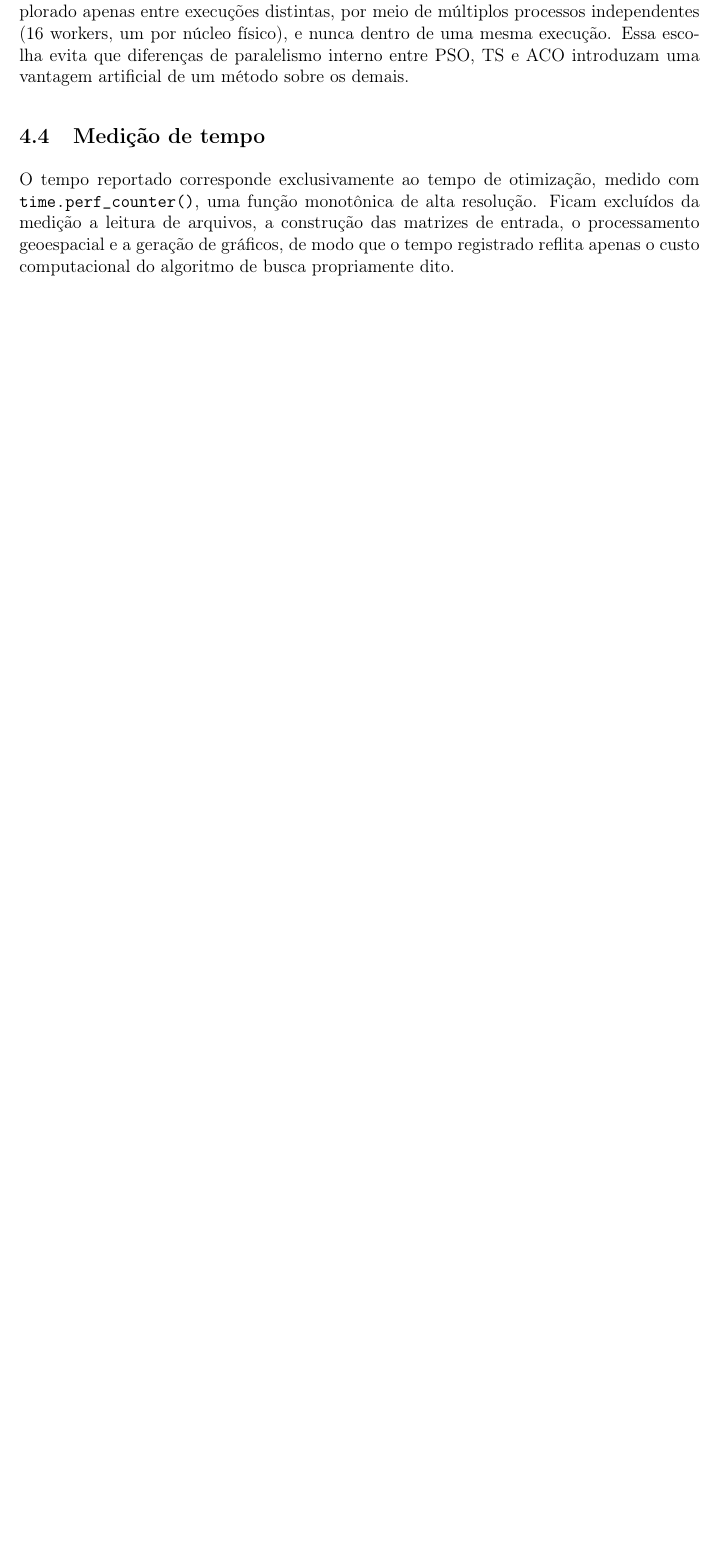
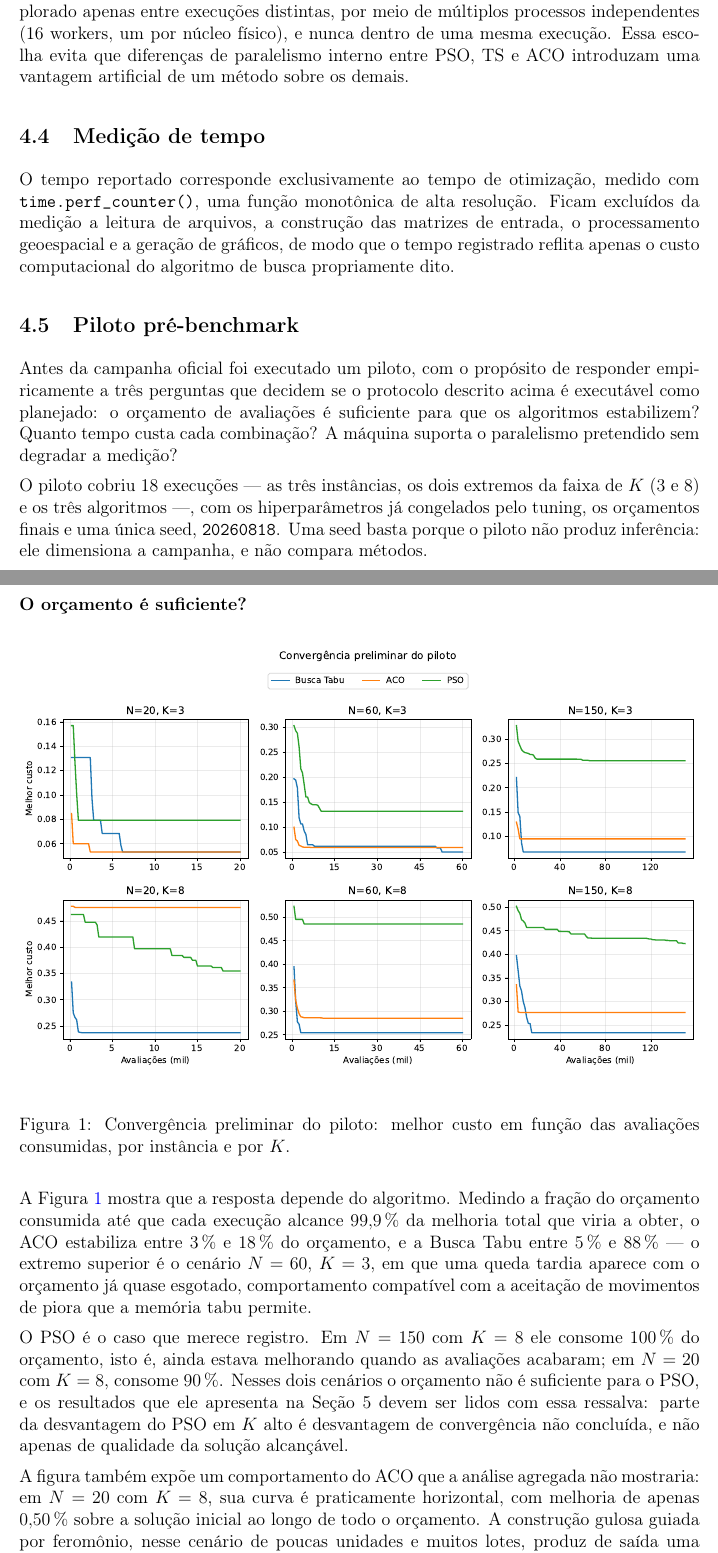
Before and after one commit to tiagobaroni/bus-lot-optimization, a LaTeX paper (docs/relatorio/relatorio.tex): part of page 12 of 31 before the commit and two parts of pages 12 and 13 of 34 after it, the two joined at a grey line, cut so that both start at the same text, the shorter picture padded with empty space. Compiled offline with pdfLaTeX.

Commit message:
Acrescenta ao relatorio a secao do piloto pre-benchmark
O relatorio nao mencionava o piloto, embora ele seja a etapa que dimensionou
a campanha oficial. A secao nova, 4.5, responde as tres perguntas que o
piloto existia para responder, cada uma com a sua figura.

Orcamento: medindo a fracao consumida ate 99,9 % da melhoria total, o ACO
estabiliza entre 3 % e 18 % e a Busca Tabu entre 5 % e 88 %. O PSO consome
100 % em N=150 com K=8 e 90 % em N=20 com K=8, ou seja, ainda melhorava ao
esgotar as avaliacoes; a ressalva fica registrada porque parte da sua
desvantagem em K alto e convergencia nao concluida. Registra tambem que o
ACO melhora apenas 0,50 % sobre a solucao inicial em N=20 com K=8.

Tempo: o ACO e de 11 a 61 vezes mais lento que a Busca Tabu, o que decorre
de avaliar o custo parcial a cada passo da construcao de cada formiga.

Recursos: 27.913 amostras em dez sessoes, pico de 1.635 % de CPU com 16
workers, 2,21 GiB residentes e memoria disponivel nunca abaixo de 35 GiB de
63 GiB, sem consumo de swap. O fator limitante e tempo de CPU, nao memoria.

```diff
--- a/docs/relatorio/relatorio.tex
+++ b/docs/relatorio/relatorio.tex
@@ -536,3 +536,52 @@ resolução. Ficam excluídos da medição a leitura de arquivos, a construção
 das matrizes de entrada, o processamento geoespacial e a geração de
 gráficos, de modo que o tempo registrado reflita apenas o custo
 computacional do algoritmo de busca propriamente dito.
+
+\subsection{Piloto pré-benchmark}
+\label{sec:piloto}
+
+Antes da campanha oficial foi executado um piloto, com o propósito de
+responder empiricamente a três perguntas que decidem se o protocolo
+descrito acima é executável como planejado: o orçamento de avaliações é
+suficiente para que os algoritmos estabilizem? Quanto tempo custa cada
+combinação? A máquina suporta o paralelismo pretendido sem degradar a
+medição?
+
+O piloto cobriu 18 execuções --- as três instâncias, os dois extremos da
+faixa de $K$ ($3$ e $8$) e os três algoritmos ---, com os
+hiperparâmetros já congelados pelo tuning, os orçamentos finais e uma
+única seed, \texttt{20260818}. Uma seed basta porque o piloto não produz
+inferência: ele dimensiona a campanha, e não compara métodos.
+
+\subsubsection*{O orçamento é suficiente?}
+
+\begin{figure}[H]
+\centering
+\includegraphics[width=\textwidth]{../../results/figures/pilot_convergence.pdf}
+\caption{Convergência preliminar do piloto: melhor custo em função das
+avaliações consumidas, por instância e por $K$.}
+\label{fig:piloto-convergencia}
+\end{figure}
+
+A Figura~\ref{fig:piloto-convergencia} mostra que a resposta depende do
+algoritmo. Medindo a fração do orçamento consumida até que cada execução
+alcance $99{,}9\,\%$ da melhoria total que viria a obter, o ACO estabiliza
+entre $3\,\%$ e $18\,\%$ do orçamento, e a Busca Tabu entre $5\,\%$ e
+$88\,\%$ --- o extremo superior é o cenário $N=60$, $K=3$, em que uma
+queda tardia aparece com o orçamento já quase esgotado, comportamento
+compatível com a aceitação de movimentos de piora que a memória tabu
+permite.
+
+O PSO é o caso que merece registro. Em $N=150$ com $K=8$ ele consome
+$100\,\%$ do orçamento, isto é, ainda estava melhorando quando as
+avaliações acabaram; em $N=20$ com $K=8$, consome $90\,\%$. Nesses dois
+cenários o orçamento não é suficiente para o PSO, e os resultados que ele
+apresenta na Seção~5 devem ser lidos com essa ressalva: parte da
+desvantagem do PSO em $K$ alto é desvantagem de convergência não
+concluída, e não apenas de qualidade da solução alcançável.
+
+A figura também expõe um comportamento do ACO que a análise agregada não
+mostraria: em $N=20$ com $K=8$, sua curva é praticamente horizontal, com
+melhoria de apenas $0{,}50\,\%$ sobre a solução inicial ao longo de todo
+o orçamento. A construção gulosa guiada por feromônio, nesse cenário de
+poucas unidades e muitos lotes, produz de saída uma solução que ela
@@ -538,0 +595 @@ computacional do algoritmo de busca propriamente dito.
+\subsubsection*{Quanto tempo custa?}
```
Also changed, not shown: docs/relatorio/relatorio.tex (64 more changed lines).
